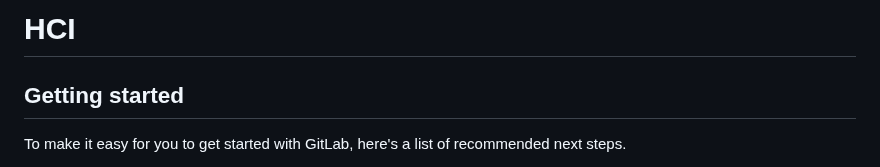
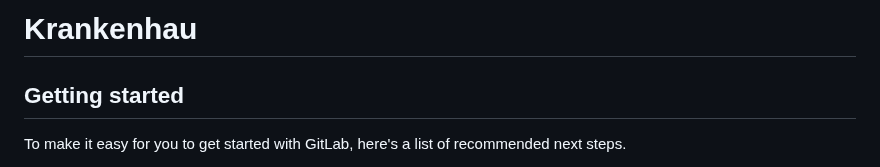
Before and after one commit to abde902/Krankenhaus_App, a Markdown page: README.md, the part around the change. GitHub-like rendering.

```diff
--- a/README.md
+++ b/README.md
@@ -1,4 +1,4 @@
-# HCI
+# Krankenhau
 
 ## Getting started
 
```
